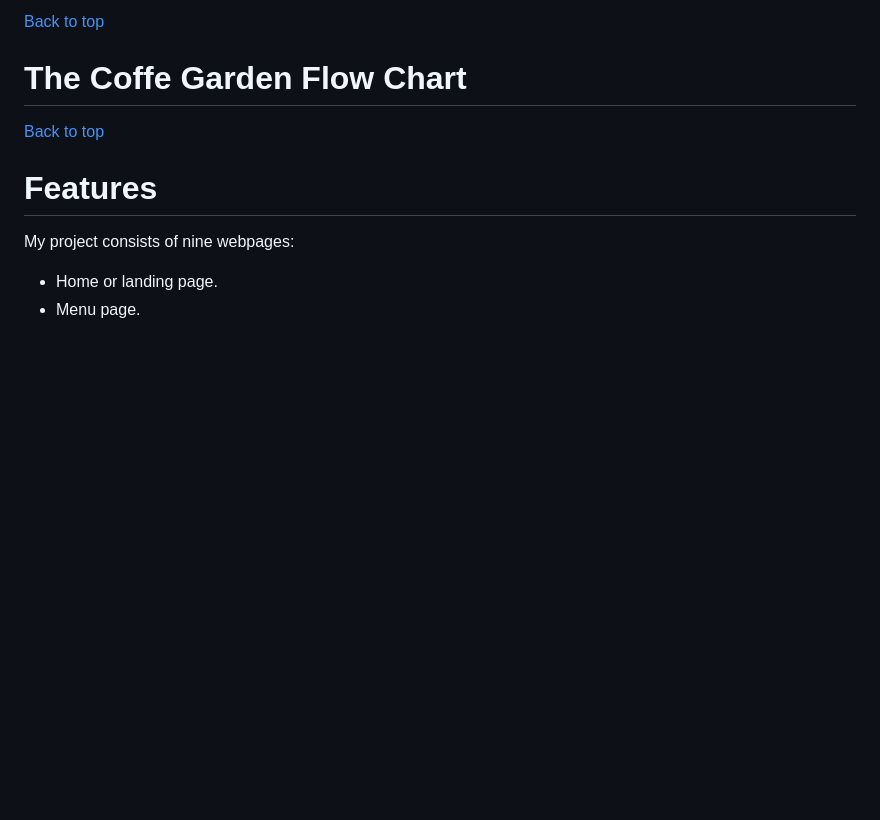
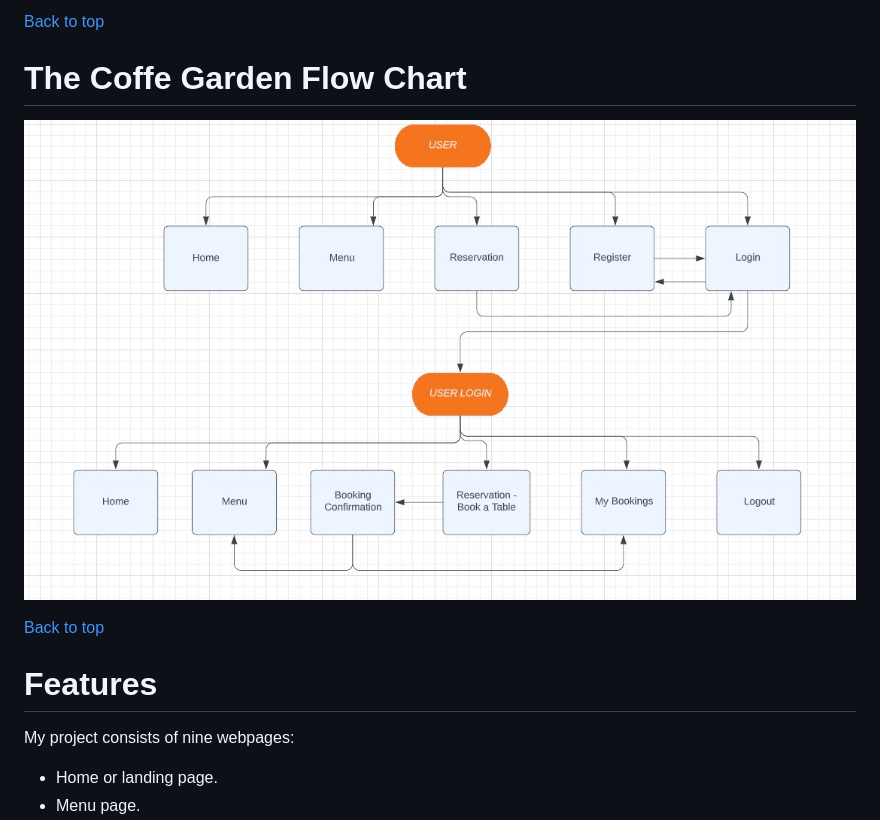
Before and after one commit to Code-Institute-Submissions/henryl74-The-Coffee-Garden-PP4, a Markdown page: README.md, the part around the change. Drawn GitHub-style; pictures changed too: docs/readme-testing-images/the_coffee_garden_flowchart.jpeg (added); blank space fills up the shorter version.

```diff
--- a/README.md
+++ b/README.md
@@ -92,6 +92,8 @@ The images in the theme provide great content to the site; as the user navegates
 [Back to top](<#contents>)
 
 # The Coffe Garden Flow Chart
+
+![The Coffe Garden Flow Chart](./docs/readme-testing-images/the_coffee_garden_flowchart.jpeg)
 
 [Back to top](<#contents>)
 
```
